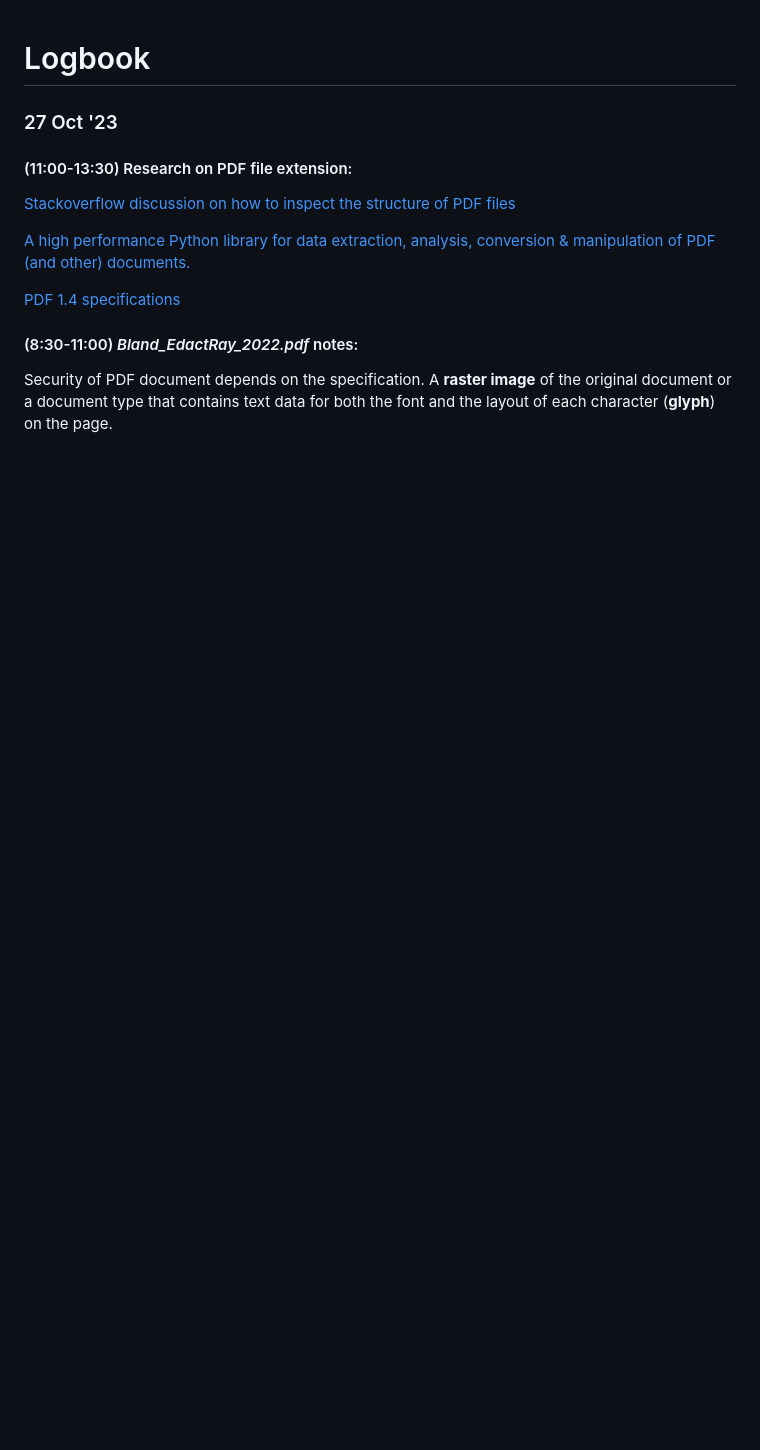
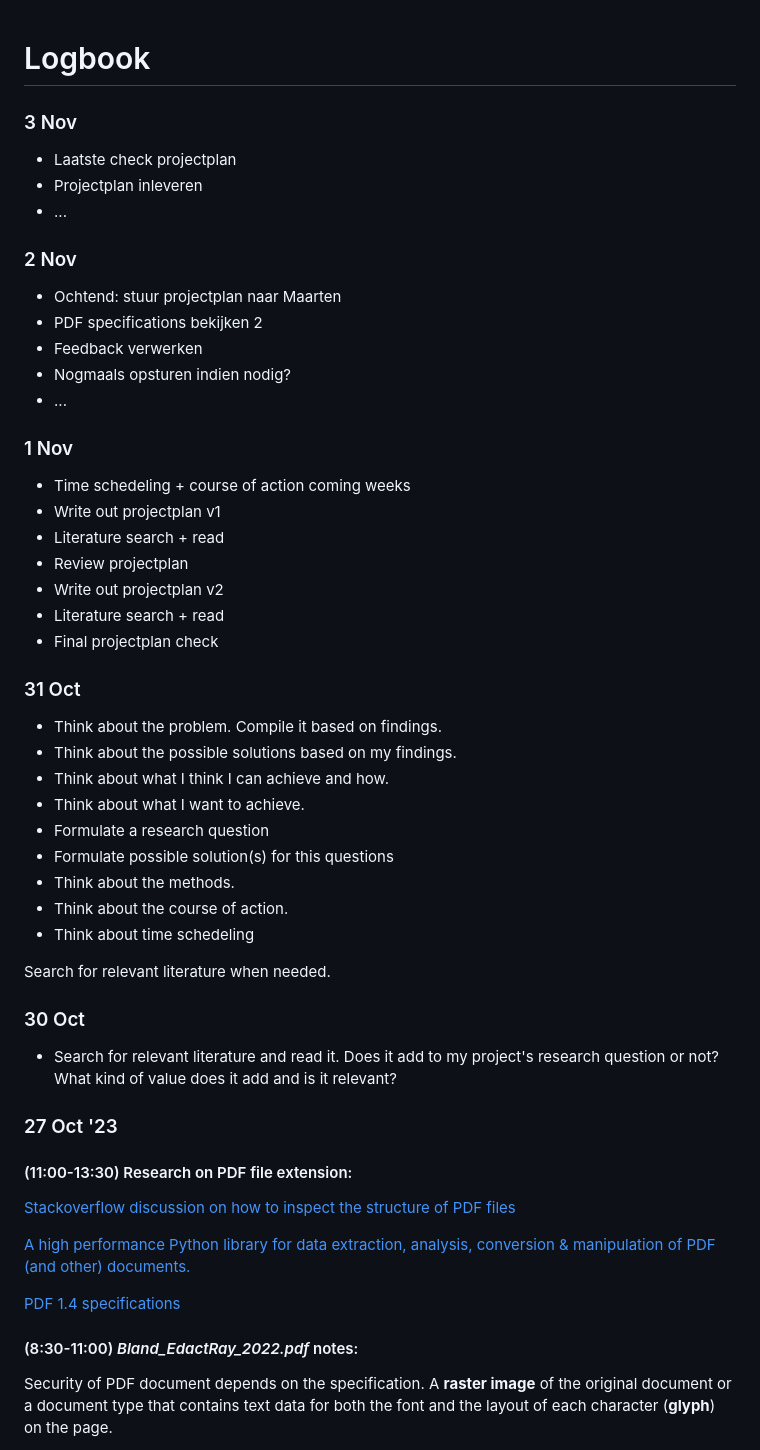
Before and after one commit to Lemmont/Safe-PDF-Redaction-Tool, a Markdown page: resources/personal/log.md, the part around the change. Drawn GitHub-style; blank space fills up the shorter version.

```diff
--- a/resources/personal/log.md
+++ b/resources/personal/log.md
@@ -1,4 +1,47 @@
 # Logbook
+
+### 3 Nov
+
+- Laatste check projectplan
+- Projectplan inleveren
+- ...
+
+### 2 Nov
+
+- Ochtend: stuur projectplan naar Maarten
+- PDF specifications bekijken 2
+- Feedback verwerken
+- Nogmaals opsturen indien nodig?
+- ...
+
+
+### 1 Nov
+
+- Time schedeling + course of action coming weeks
+- Write out projectplan v1
+- Literature search + read
+- Review projectplan
+- Write out projectplan v2
+- Literature search + read
+- Final projectplan check
+
+### 31 Oct
+
+- Think about the problem. Compile it based on findings.
+- Think about the possible solutions based on my findings.
+- Think about what I think I can achieve and how.
+- Think about what I want to achieve.
+- Formulate a research question
+- Formulate possible solution(s) for this questions
+- Think about the methods.
+- Think about the course of action.
+- Think about time schedeling
+
+Search for relevant literature when needed.
+
+### 30 Oct
+
+- Search for relevant literature and read it. Does it add to my project's research question or not? What kind of value does it add and is it relevant?
 
 ### 27 Oct '23
 
```
